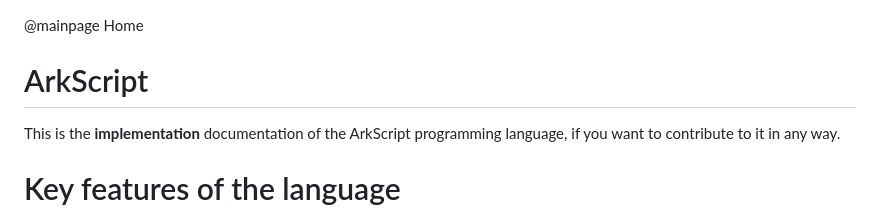
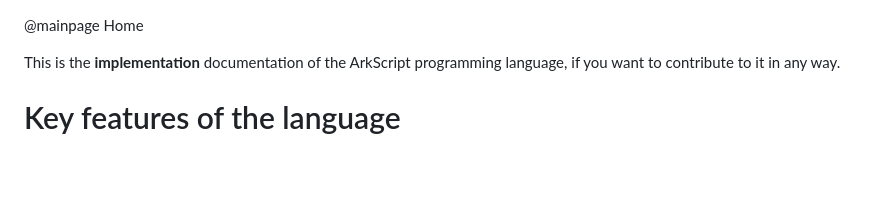
Before and after one commit to ArkScript-lang/Ark, a Markdown page: docs/MAINPAGE.md, the part around the change printed below. Rendered like a GitHub page; blank space fills up the shorter version.

```diff
--- a/docs/MAINPAGE.md
+++ b/docs/MAINPAGE.md
@@ -1,6 +1,4 @@
 @mainpage Home
-
-# ArkScript
 
 This is the **implementation** documentation of the ArkScript programming language, if you want to contribute to it in any way.
 
```
Also changed, not shown: other parts of docs/MAINPAGE.md (+1 -1 lines), images/ArkTransparent-small.png (added), 2 other files.
